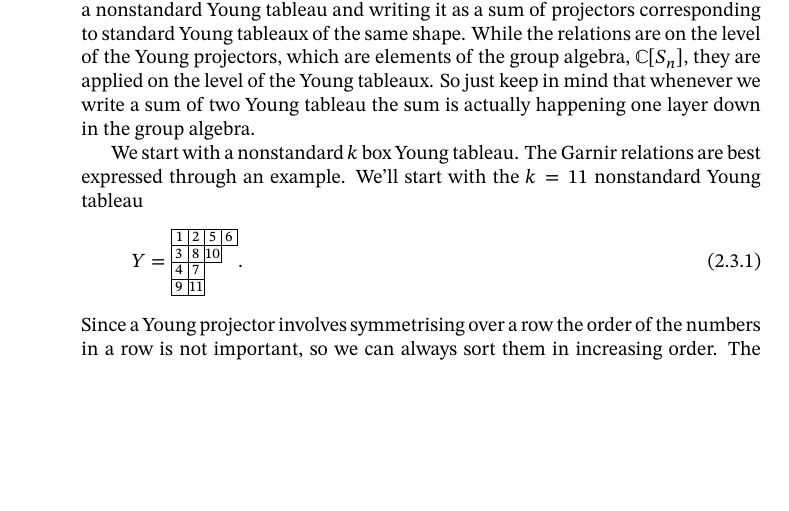
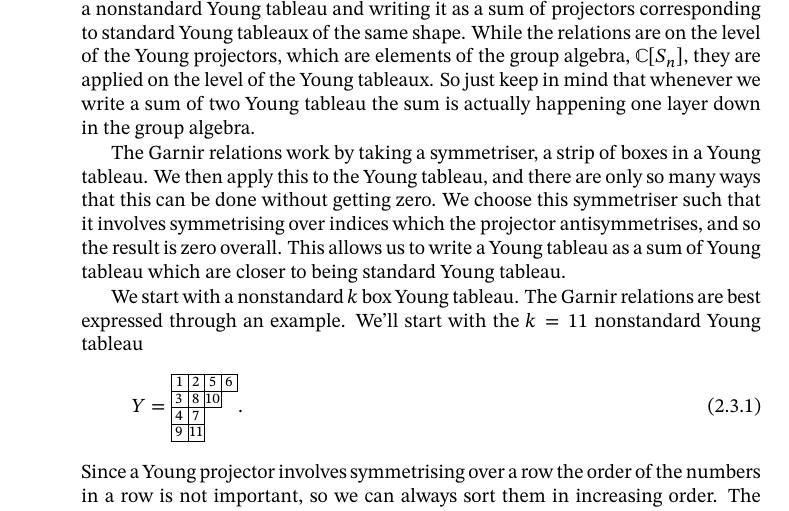
Before and after one commit to WilloughbySeago/MphysReport, a LaTeX document (report.tex): part of page 15 of 24 before the commit and part of page 15 of 25 after it, cut so that both start at the same text, the shorter picture padded with empty space. The pictures show the PDF file report.pdf that the author committed with the source.

Commit message:
first draft submission

```diff
--- a/report.tex
+++ b/report.tex
@@ -631,6 +631,11 @@ noabbrev
     While the relations are on the level of the Young projectors, which are elements of the group algebra, \(\complex[\symmetricGroup]\), they are applied on the level of the Young tableaux.
     So just keep in mind that whenever we write a sum of two Young tableau the sum is actually happening one layer down in the group algebra.
 
+    The Garnir relations work by taking a symmetriser, a strip of boxes in a Young tableau.
+    We then apply this to the Young tableau, and there are only so many ways that this can be done without getting zero.
+    We choose this symmetriser such that it involves symmetrising over indices which the projector antisymmetrises, and so the result is zero overall.
+    This allows us to write a Young tableau as a sum of Young tableau which are closer to being standard Young tableau.
+
     We start with a nonstandard \(k\) box Young tableau.
     The Garnir relations are best expressed through an example.
     We'll start with the \(k = 11\) nonstandard Young tableau
```
Also changed, not shown: report.pdf.
